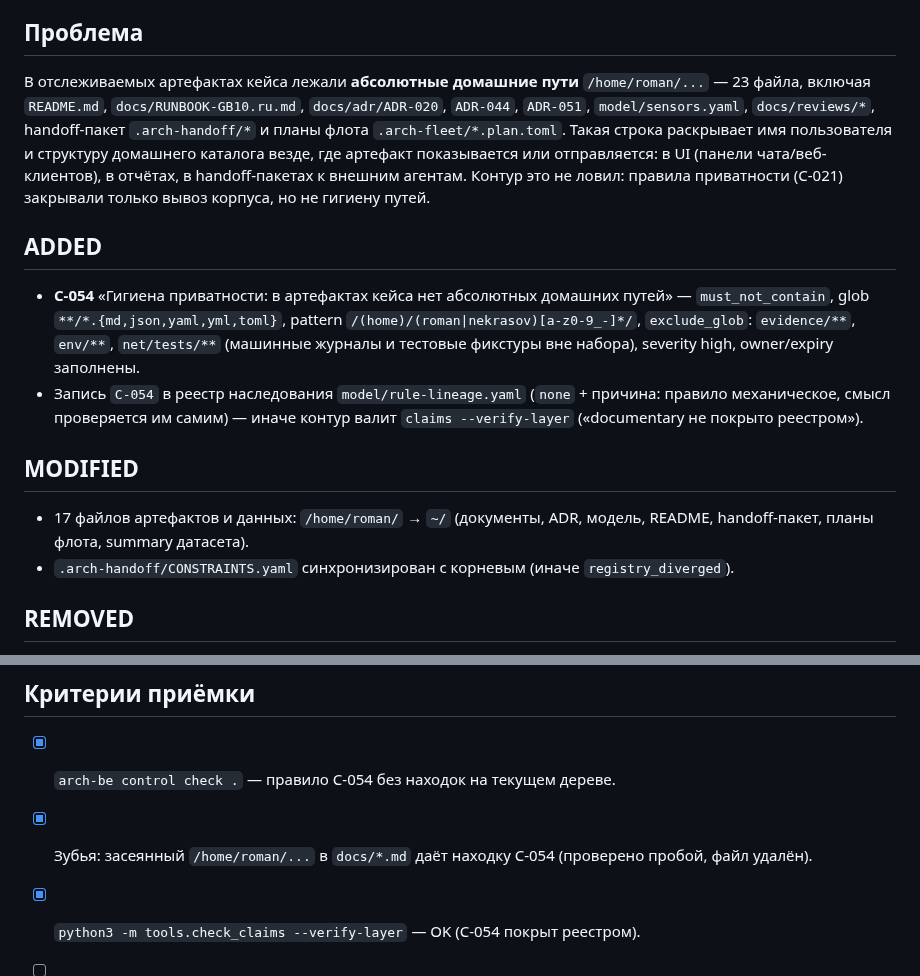
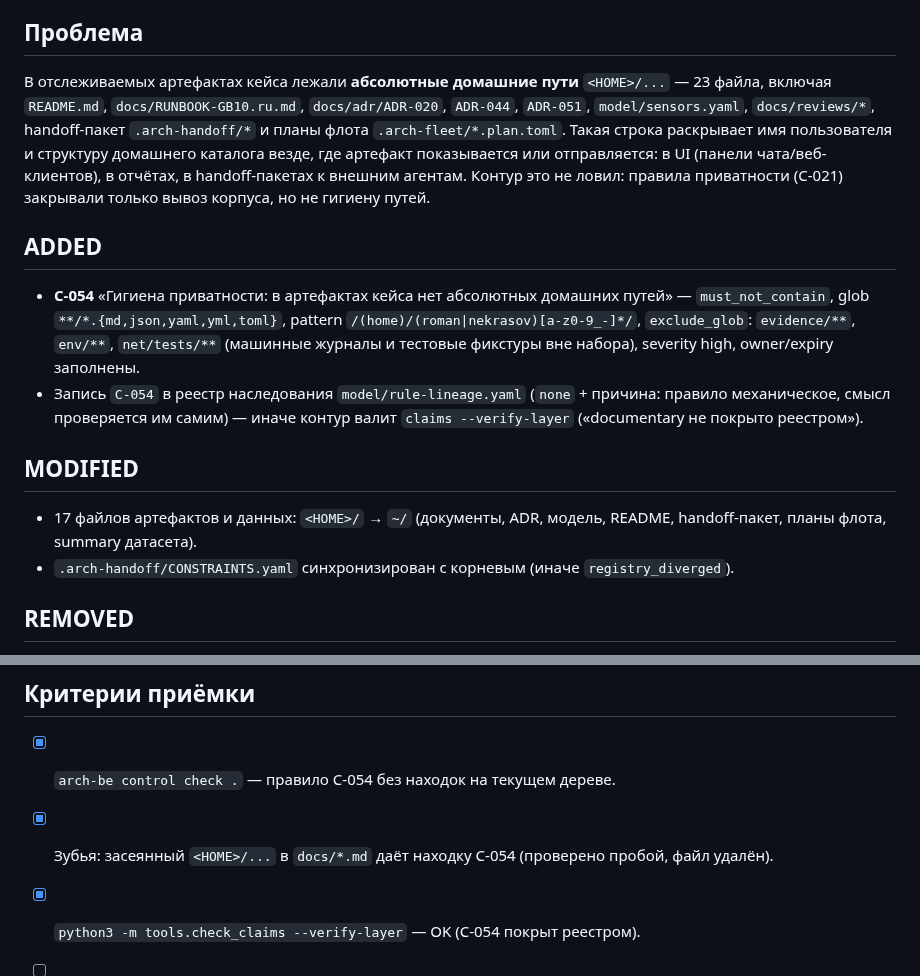
Before and after one commit to romannekrasovaillm/axiom, a Markdown page: changes/privacy-paths/DELTA.md, 2 parts joined by grey strips. GitHub-like rendering.

Commit message:
fix(privacy): маскированы пути в дельте privacy-paths (правило C-054 поймало описание себя)

```diff
--- a/changes/privacy-paths/DELTA.md
+++ b/changes/privacy-paths/DELTA.md
@@ -5,7 +5,7 @@
 
 ## Проблема
 
-В отслеживаемых артефактах кейса лежали **абсолютные домашние пути** `/home/roman/...` — 23 файла, включая `README.md`, `docs/RUNBOOK-GB10.ru.md`, `docs/adr/ADR-020`, `ADR-044`, `ADR-051`, `model/sensors.yaml`, `docs/reviews/*`, handoff-пакет `.arch-handoff/*` и планы флота `.arch-fleet/*.plan.toml`. Такая строка раскрывает имя пользователя и структуру домашнего каталога везде, где артефакт показывается или отправляется: в UI (панели чата/веб-клиентов), в отчётах, в handoff-пакетах к внешним агентам. Контур это не ловил: правила приватности (C-021) закрывали только вывоз корпуса, но не гигиену путей.
+В отслеживаемых артефактах кейса лежали **абсолютные домашние пути** `<HOME>/...` — 23 файла, включая `README.md`, `docs/RUNBOOK-GB10.ru.md`, `docs/adr/ADR-020`, `ADR-044`, `ADR-051`, `model/sensors.yaml`, `docs/reviews/*`, handoff-пакет `.arch-handoff/*` и планы флота `.arch-fleet/*.plan.toml`. Такая строка раскрывает имя пользователя и структуру домашнего каталога везде, где артефакт показывается или отправляется: в UI (панели чата/веб-клиентов), в отчётах, в handoff-пакетах к внешним агентам. Контур это не ловил: правила приватности (C-021) закрывали только вывоз корпуса, но не гигиену путей.
 
 ## ADDED
 
@@ -14,7 +14,7 @@
 
 ## MODIFIED
 
-- 17 файлов артефактов и данных: `/home/roman/` → `~/` (документы, ADR, модель, README, handoff-пакет, планы флота, summary датасета).
+- 17 файлов артефактов и данных: `<HOME>/` → `~/` (документы, ADR, модель, README, handoff-пакет, планы флота, summary датасета).
 - `.arch-handoff/CONSTRAINTS.yaml` синхронизирован с корневым (иначе `registry_diverged`).
 
 ## REMOVED
@@ -33,6 +33,6 @@
 ## Критерии приёмки
 
 - [x] `arch-be control check .` — правило C-054 без находок на текущем дереве.
-- [x] Зубья: засеянный `/home/roman/...` в `docs/*.md` даёт находку C-054 (проверено пробой, файл удалён).
+- [x] Зубья: засеянный `<HOME>/...` в `docs/*.md` даёт находку C-054 (проверено пробой, файл удалён).
 - [x] `python3 -m tools.check_claims --verify-layer` — OK (C-054 покрыт реестром).
 - [ ] `arch-be rules teeth` — C-054 в наборе с подтверждёнными зубьями (после общего прогона зубьев).
```
